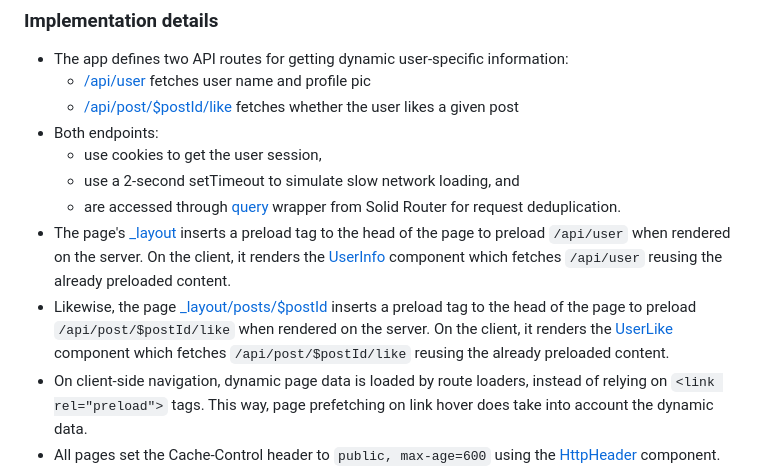
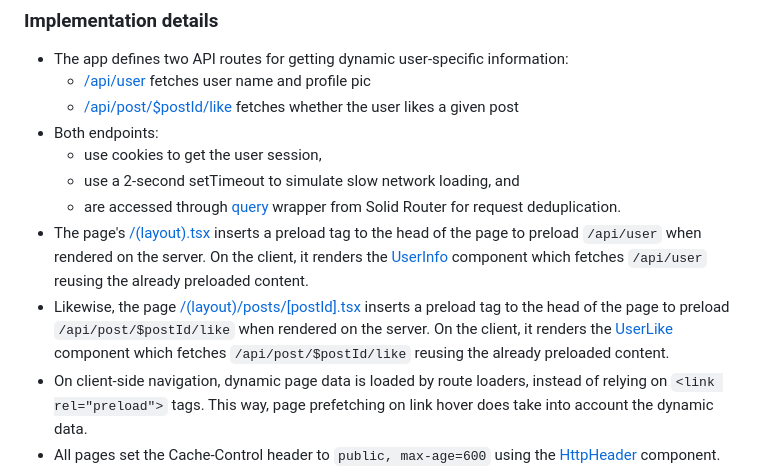
Before and after one commit to NawfelBgh/solid-start-example-ssr-cacheable-preload-dynamic, a Markdown page: README.md, the part around one of its changes. Drawn GitHub-style.

Commit message:
fix file names & urls in the README

```diff
--- a/README.md
+++ b/README.md
@@ -59,8 +59,8 @@ This repo contains 2 versions:
     - use cookies to get the user session,
     - use a 2-second setTimeout to simulate slow network loading, and
     - are accessed through [query](https://docs.solidjs.com/solid-router/reference/data-apis/query) wrapper from Solid Router for request deduplication.
-- The page's [_layout](src/routes/(layout).tsx) inserts a preload tag to the head of the page to preload `/api/user` when rendered on the server. On the client, it renders the [UserInfo](src/components/UserInfo.tsx) component which fetches `/api/user` reusing the already preloaded content.
-- Likewise, the page [_layout/posts/$postId](src/routes/(layout)/posts/[postId].tsx) inserts a preload tag to the head of the page to preload `/api/post/$postId/like` when rendered on the server. On the client, it renders the [UserLike](src/components/UserLike.tsx) component which fetches `/api/post/$postId/like` reusing the already preloaded content.
+- The page's [/(layout).tsx](src/routes/(layout).tsx) inserts a preload tag to the head of the page to preload `/api/user` when rendered on the server. On the client, it renders the [UserInfo](src/components/UserInfo.tsx) component which fetches `/api/user` reusing the already preloaded content.
+- Likewise, the page [/(layout)/posts/[postId].tsx](src/routes/(layout)/posts/[postId].tsx) inserts a preload tag to the head of the page to preload `/api/post/$postId/like` when rendered on the server. On the client, it renders the [UserLike](src/components/UserLike.tsx) component which fetches `/api/post/$postId/like` reusing the already preloaded content.
 - On client-side navigation, dynamic page data is loaded by route loaders, instead of relying on `<link rel="preload">` tags. This way, page prefetching on link hover does take into account the dynamic data.
 - All pages set the Cache-Control header to `public, max-age=600` using the [HttpHeader](https://docs.solidjs.com/solid-start/reference/server/http-header) component.
 
```
Also changed, not shown: other parts of README.md (+1 -1 lines).
